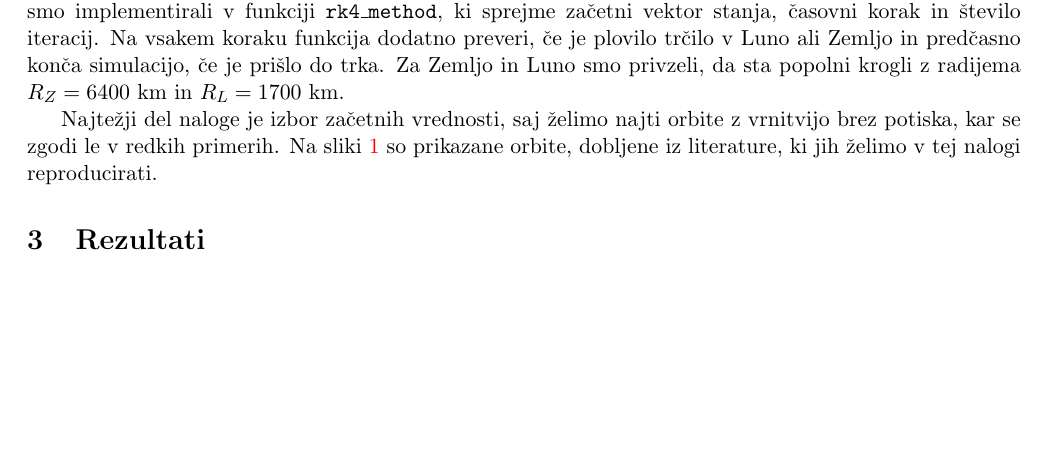
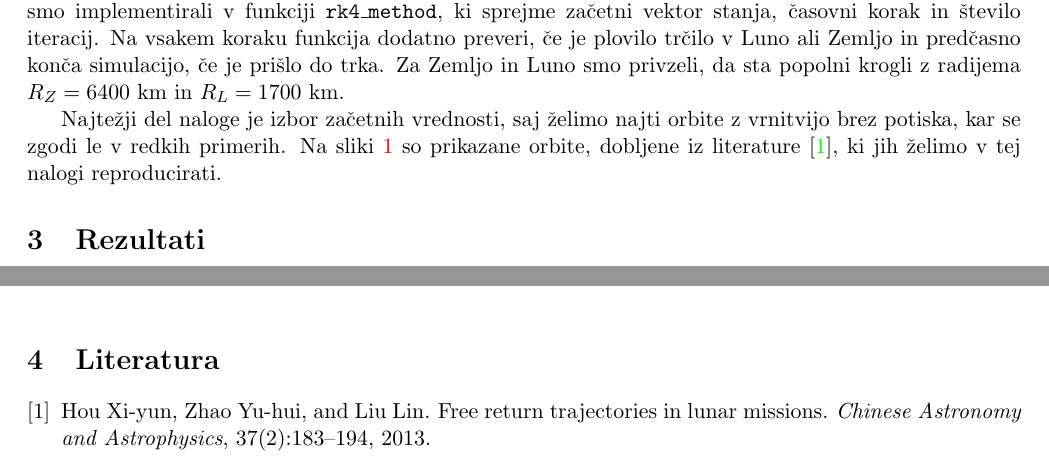
Before and after one commit to vitolev/numerical_mathematics, a LaTeX problem sheet (Homework_3/report/main.tex, which reads Homework_3/report/references.bib): part of page 2 of 5 before the commit and two parts of pages 2 and 4 of 5 after it, the two joined at a grey line, cut so that both start at the same text, the shorter picture padded with empty space. Compiled offline with pdfLaTeX.

Commit message:
References added

```diff
--- a/Homework_3/report/main.tex
+++ b/Homework_3/report/main.tex
@@ -80,7 +80,7 @@ kjer je $f(t, X)$ funkcija, ki vrača odvod vektorja stanja $X$ ob času $t$ in
 če je plovilo trčilo v Luno ali Zemljo in predčasno konča simulacijo, če je prišlo do trka. Za Zemljo in Luno smo privzeli, da sta popolni krogli z radijema $R_Z = 6400 \text{ km}$ in $R_L = 1700 \text{ km}$.
 
 Najtežji del naloge je izbor začetnih vrednosti, saj želimo najti orbite z vrnitvijo brez potiska, kar se zgodi le v redkih primerih.
-Na sliki \ref{fig:theory_orbits} so prikazane orbite, dobljene iz literature, ki jih želimo v tej nalogi reproducirati.
+Na sliki \ref{fig:theory_orbits} so prikazane orbite, dobljene iz literature \cite{XIYUN2013183}, ki jih želimo v tej nalogi reproducirati.
 \begin{figure}[h]
     \centering
     \begin{subfigure}[b]{0.45\textwidth}
--- /dev/null
+++ b/Homework_3/report/references.bib
@@ -0,0 +1,7 @@
+@article{XIYUN2013183,
+    title = {Free Return Trajectories in Lunar Missions},
+    journal = {Chinese Astronomy and Astrophysics},
+    volume = {37},
+    number = {2},
+    pages = {183-194},
+    year = {2013},
```
Also changed, not shown: Homework_3/report/main.pdf, Homework_3/report/main.tex (4 more changed lines), Homework_3/report/references.bib (5 more changed lines).
